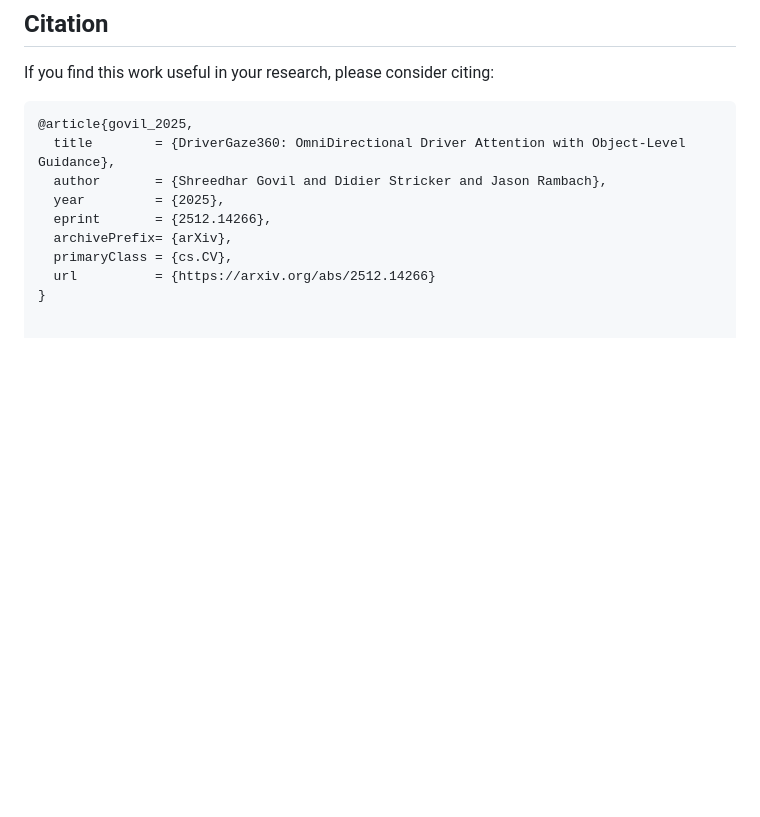
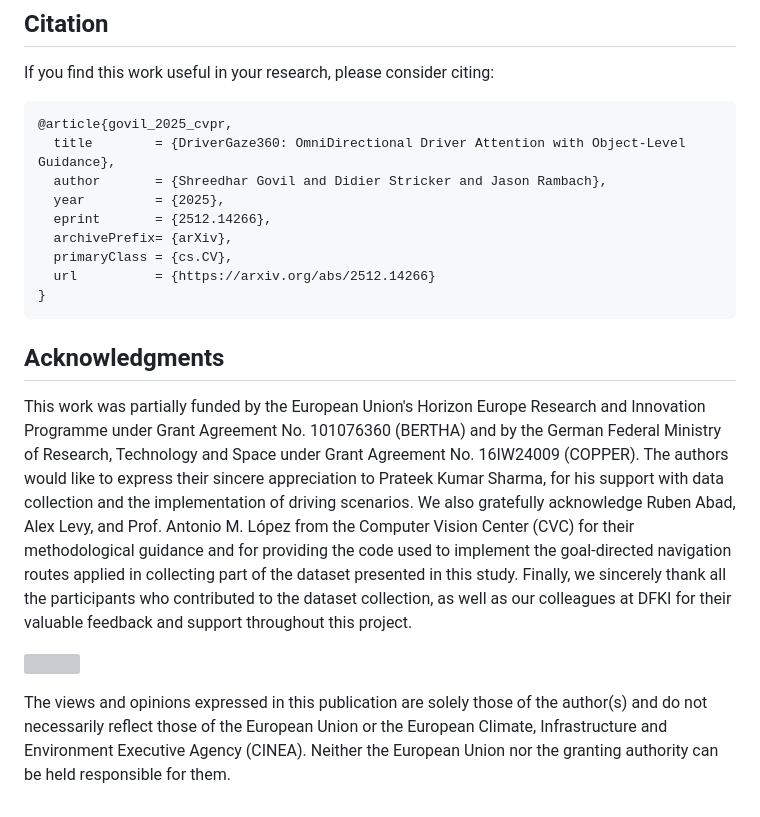
Before and after one commit to dfki-av/drivergaze360, a Markdown page: README.md, the part around the change. GitHub-like rendering; blank space fills up the shorter version; grey boxes are pictures that could not be loaded.

Commit message:
Update README
Added acknowledgments section and updated citation.

````diff
--- a/README.md
+++ b/README.md
@@ -110,7 +110,7 @@ Inference:
 If you find this work useful in your research, please consider citing:
 
 ```bibtex
-@article{govil_2025,
+@article{govil_2025_cvpr,
   title        = {DriverGaze360: OmniDirectional Driver Attention with Object-Level Guidance},
   author       = {Shreedhar Govil and Didier Stricker and Jason Rambach},
   year         = {2025},
@@ -119,3 +119,12 @@ If you find this work useful in your research, please consider citing:
   primaryClass = {cs.CV},
   url          = {https://arxiv.org/abs/2512.14266}
 }
+```
+
+## Acknowledgments
+
+This work was partially funded by the European Union's Horizon Europe Research and Innovation Programme under Grant Agreement No. 101076360 (BERTHA) and by the German Federal Ministry of Research, Technology and Space under Grant Agreement No. 16IW24009 (COPPER). The authors would like to express their sincere appreciation to Prateek Kumar Sharma, for his support with data collection and the implementation of driving scenarios. We also gratefully acknowledge Ruben Abad, Alex Levy, and Prof. Antonio M. López from the Computer Vision Center (CVC) for their methodological guidance and for providing the code used to implement the goal-directed navigation routes applied in collecting part of the dataset presented in this study. Finally, we sincerely thank all the participants who contributed to the dataset collection, as well as our colleagues at DFKI for their valuable feedback and support throughout this project.
+
+![](https://github.com/dfki-av/drivergaze360/blob/gh-pages/static/images/funding_logo.png)
+
+The views and opinions expressed in this publication are solely those of the author(s) and do not necessarily reflect those of the European Union or the European Climate, Infrastructure and Environment Executive Agency (CINEA). Neither the European Union nor the granting authority can be held responsible for them.
````
